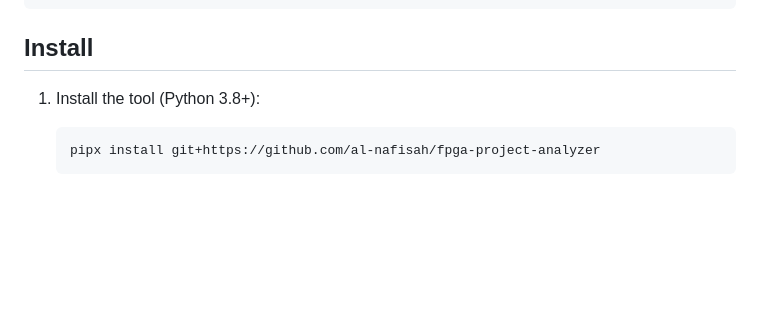
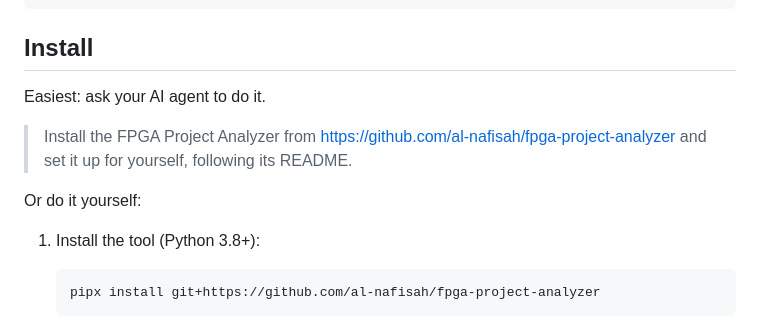
Before and after one commit to Alm0stSurely/fpga-project-analyzer, a Markdown page: README.md, the part around the change. Rendered like a GitHub page; blank space fills up the shorter version.

Commit message:
README: one-prompt install for AI agents
Co-Authored-By: Claude Opus 5.5 <noreply@anthropic.com>
Claude-Session: https://claude.ai/code/session_01LYTucD3kFhDoE43SrzLSH4

````diff
--- a/README.md
+++ b/README.md
@@ -39,6 +39,12 @@ M pynq-bitname  notebook loads design_1.bit, build makes design_1_wrapper.bit
 ```
 
 ## Install
+
+Easiest: ask your AI agent to do it.
+
+> Install the FPGA Project Analyzer from https://github.com/al-nafisah/fpga-project-analyzer and set it up for yourself, following its README.
+
+Or do it yourself:
 
 1. Install the tool (Python 3.8+):
 
````
